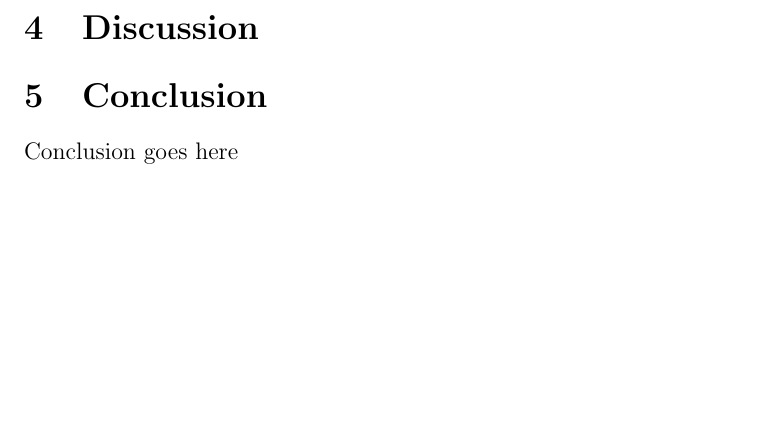
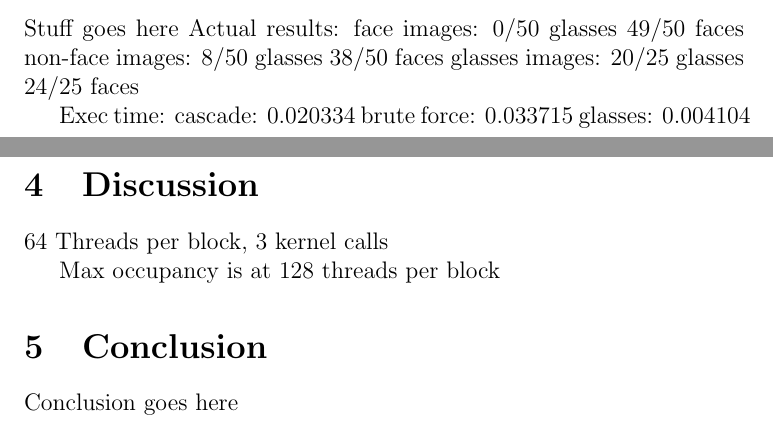
Before and after one commit to phil-monroe/EEC-277---GPU-Face-Detect, a LaTeX paper (report/EEC277_FinalProject.tex): part of page 4 of 5 before the commit and two parts of pages 3 and 4 of 5 after it, the two joined at a grey line, cut at the place of the change, the shorter picture padded with empty space. Compiled offline with pdfLaTeX.

Commit message:
updates to report with results

```diff
--- a/report/EEC277_FinalProject.tex
+++ b/report/EEC277_FinalProject.tex
@@ -58,8 +58,18 @@ text and figure of our glasses classifier
 
 \section{Results}
 Stuff goes here
+Actual results: face images: 0/50 glasses  49/50 faces
+	non-face images: 8/50 glasses  38/50 faces
+	glasses images: 20/25 glasses  24/25 faces
+
+	Exec time: cascade: 0.020334
+		brute force: 0.033715
+		glasses: 0.004104
 
 \section{Discussion}
+64 Threads per block, 3 kernel calls
+
+Max occupancy is at 128 threads per block
 
 \section{Conclusion}
 Conclusion goes here
```
Also changed, not shown: report/EEC277_FinalProject.pdf.
